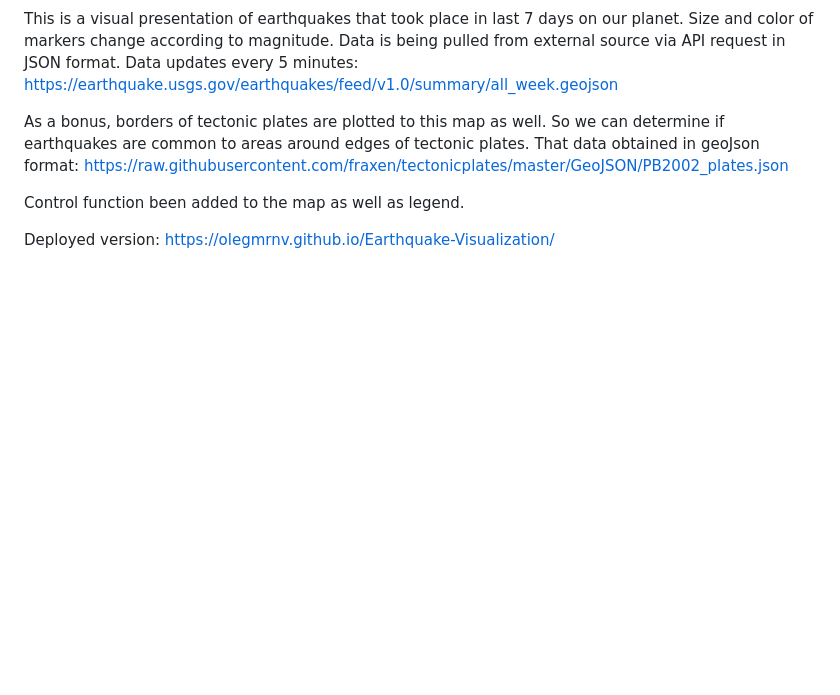
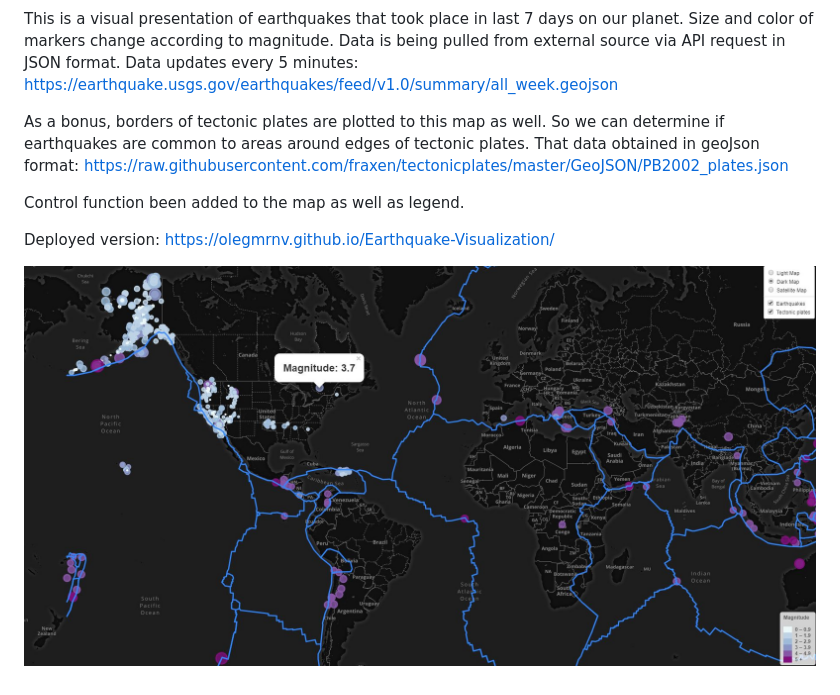
Before and after one commit to olegmrnv/Earthquake-Visualization, a Markdown page: README.md, the part around the change. Rendered like a GitHub page; pictures changed too: static/earthquake.JPG (added); blank space fills up the shorter version.

Commit message:
added picture to readme

```diff
--- a/README.md
+++ b/README.md
@@ -7,3 +7,6 @@ As a bonus, borders of tectonic plates are plotted to this map as well. So we ca
 Control function been added to the map as well as legend.
 
 Deployed version: https://olegmrnv.github.io/Earthquake-Visualization/
+
+
+![graphs](static/earthquake.JPG "some of the graphs")
```
